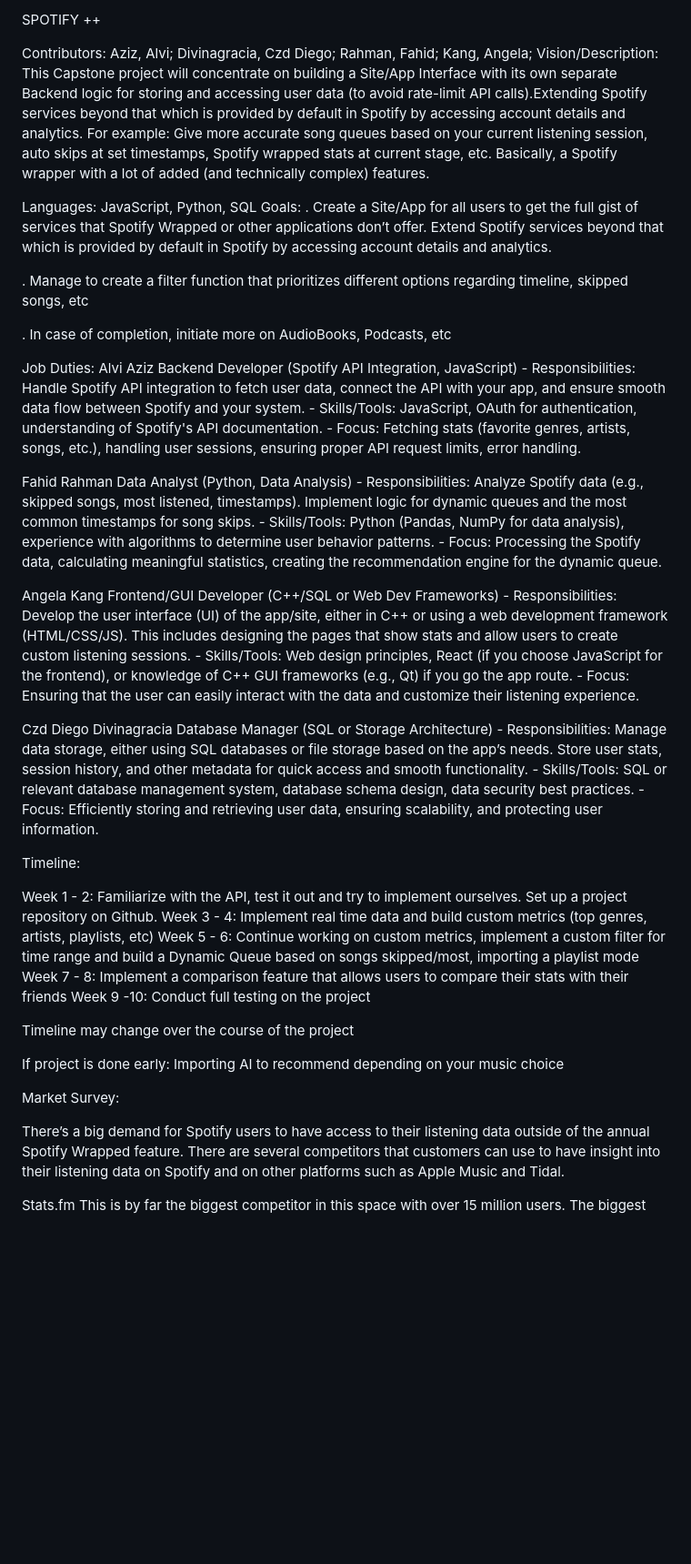
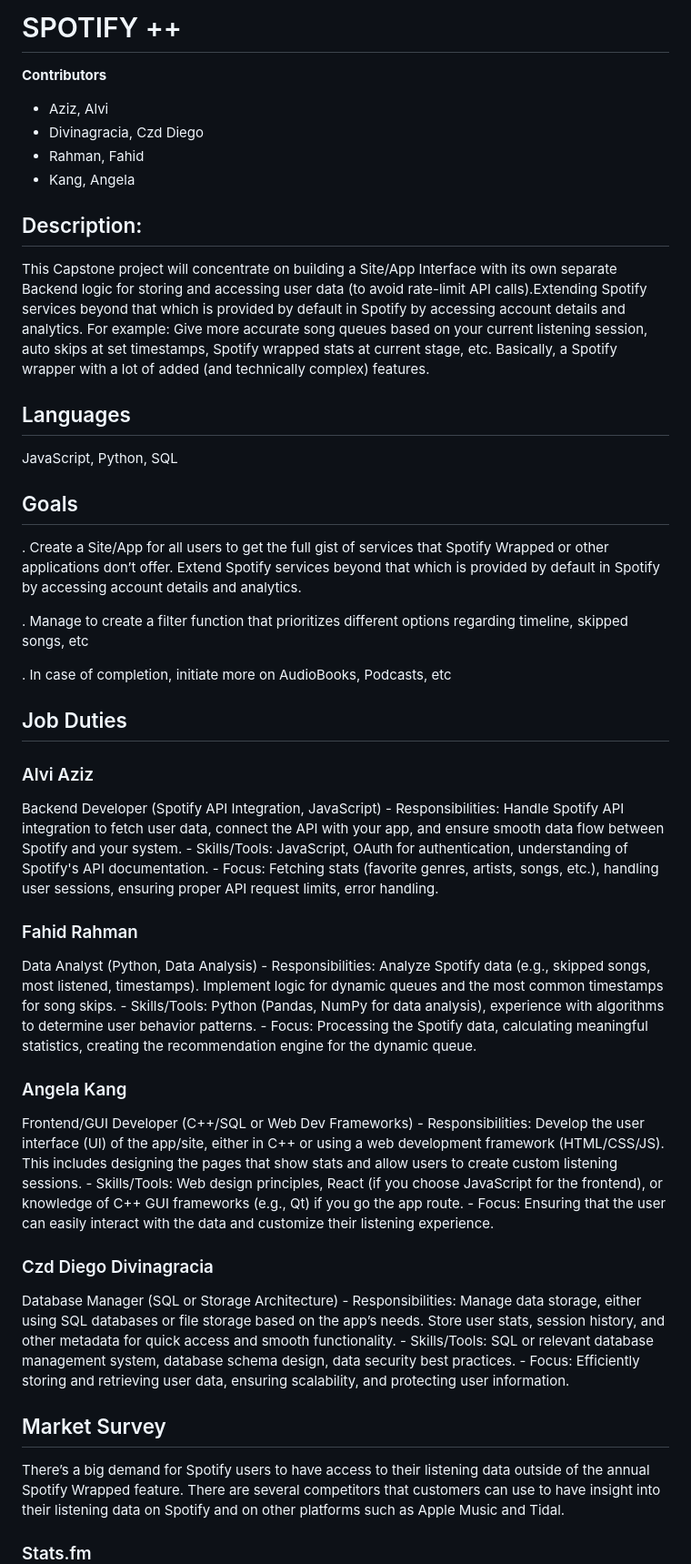
Before and after one commit to DyeGo22hd/Capstone-Project---Spotify-, a Markdown page: README.md, the part around the change printed below. Shown: that part at 91% size. Rendered like a GitHub page; blank space fills up the shorter version.

```diff
--- a/README.md
+++ b/README.md
@@ -1,50 +1,42 @@
-SPOTIFY ++
+# SPOTIFY ++
 
-Contributors:
-Aziz, Alvi;
-Divinagracia, Czd Diego;
-Rahman, Fahid;
-Kang, Angela;
-Vision/Description:
+**Contributors**
+ - Aziz, Alvi
+ - Divinagracia, Czd Diego
+ - Rahman, Fahid
+ - Kang, Angela
+
+## Description:
 This Capstone project will concentrate on building a Site/App Interface with its own separate Backend logic for storing and accessing user data (to avoid rate-limit API calls).Extending Spotify services beyond that which is provided by default in Spotify by accessing account details and analytics. For example: Give more accurate song queues based on your current listening session,  auto skips at set timestamps, Spotify wrapped stats at current stage, etc.  Basically, a Spotify wrapper with a lot of added (and technically complex) features.
 
-Languages: JavaScript, Python, SQL
-Goals:
+## Languages
+JavaScript, Python, SQL
+
+## Goals
 . Create a Site/App for all users to get the full gist of services that Spotify Wrapped or other applications don’t offer. Extend Spotify services beyond that which is provided by default in Spotify by accessing account details and analytics.
 
 . Manage to create a filter function that prioritizes different options regarding timeline, skipped songs, etc
 
 . In case of completion, initiate more on AudioBooks, Podcasts, etc
 
-Job Duties:
-Alvi Aziz
+## Job Duties
+### Alvi Aziz
 Backend Developer (Spotify API Integration, JavaScript) - Responsibilities: Handle Spotify API integration to fetch user data, connect the API with your app, and ensure smooth data flow between Spotify and your system. - Skills/Tools: JavaScript, OAuth for authentication, understanding of Spotify's API documentation. - Focus: Fetching stats (favorite genres, artists, songs, etc.), handling user sessions, ensuring proper API request limits, error handling.
 
-Fahid Rahman
+### Fahid Rahman
 Data Analyst (Python, Data Analysis) - Responsibilities: Analyze Spotify data (e.g., skipped songs, most listened, timestamps). Implement logic for dynamic queues and the most common timestamps for song skips. - Skills/Tools: Python (Pandas, NumPy for data analysis), experience with algorithms to determine user behavior patterns. - Focus: Processing the Spotify data, calculating meaningful statistics, creating the recommendation engine for the dynamic queue.
 
-Angela Kang
+### Angela Kang
 Frontend/GUI Developer (C++/SQL or Web Dev Frameworks) - Responsibilities: Develop the user interface (UI) of the app/site, either in C++ or using a web development framework (HTML/CSS/JS). This includes designing the pages that show stats and allow users to create custom listening sessions. - Skills/Tools: Web design principles, React (if you choose JavaScript for the frontend), or knowledge of C++ GUI frameworks (e.g., Qt) if you go the app route. - Focus: Ensuring that the user can easily interact with the data and customize their listening experience.
 
-Czd Diego Divinagracia
+### Czd Diego Divinagracia
 Database Manager (SQL or Storage Architecture) - Responsibilities: Manage data storage, either using SQL databases or file storage based on the app’s needs. Store user stats, session history, and other metadata for quick access and smooth functionality. - Skills/Tools: SQL or relevant database management system, database schema design, data security best practices. - Focus: Efficiently storing and retrieving user data, ensuring scalability, and protecting user information.
 
-Timeline:
 
-Week 1 - 2: Familiarize with the API, test it out and try to implement ourselves. Set up a project repository on Github.
-Week 3 - 4: Implement real time data and build custom metrics (top genres, artists, playlists, etc)
-Week 5 - 6: Continue working on custom metrics, implement a custom filter for time range and build a Dynamic Queue based on songs skipped/most, importing a playlist mode
-Week 7 - 8: Implement a comparison feature that allows users to compare their stats with their friends
-Week 9 -10: Conduct full testing on the project
-
-Timeline may change over the course of the project
-
-If project is done early: Importing AI to recommend depending on your music choice
-
-Market Survey:
+## Market Survey
 
 There’s a big demand for Spotify users to have access to their listening data outside of the annual Spotify Wrapped feature. There are several competitors that customers can use to have insight into their listening data on Spotify and on other platforms such as Apple Music and Tidal.
 
-Stats.fm
+### Stats.fm
 This is by far the biggest competitor in this space with over 15 million users. The biggest features it has is to share your stats such as your top artist with how many times you streamed it, share your results, and compare your listening habits from different times. They only use Spotify listening data so if a user uses Apple Music or other music platforms, they will not get a comprehensive picture of their listening habits. Stats.fm has a tiered subscription for a lifetime premium membership for $6.
 
```
Also changed, not shown: other parts of README.md (+10 -10 lines).
